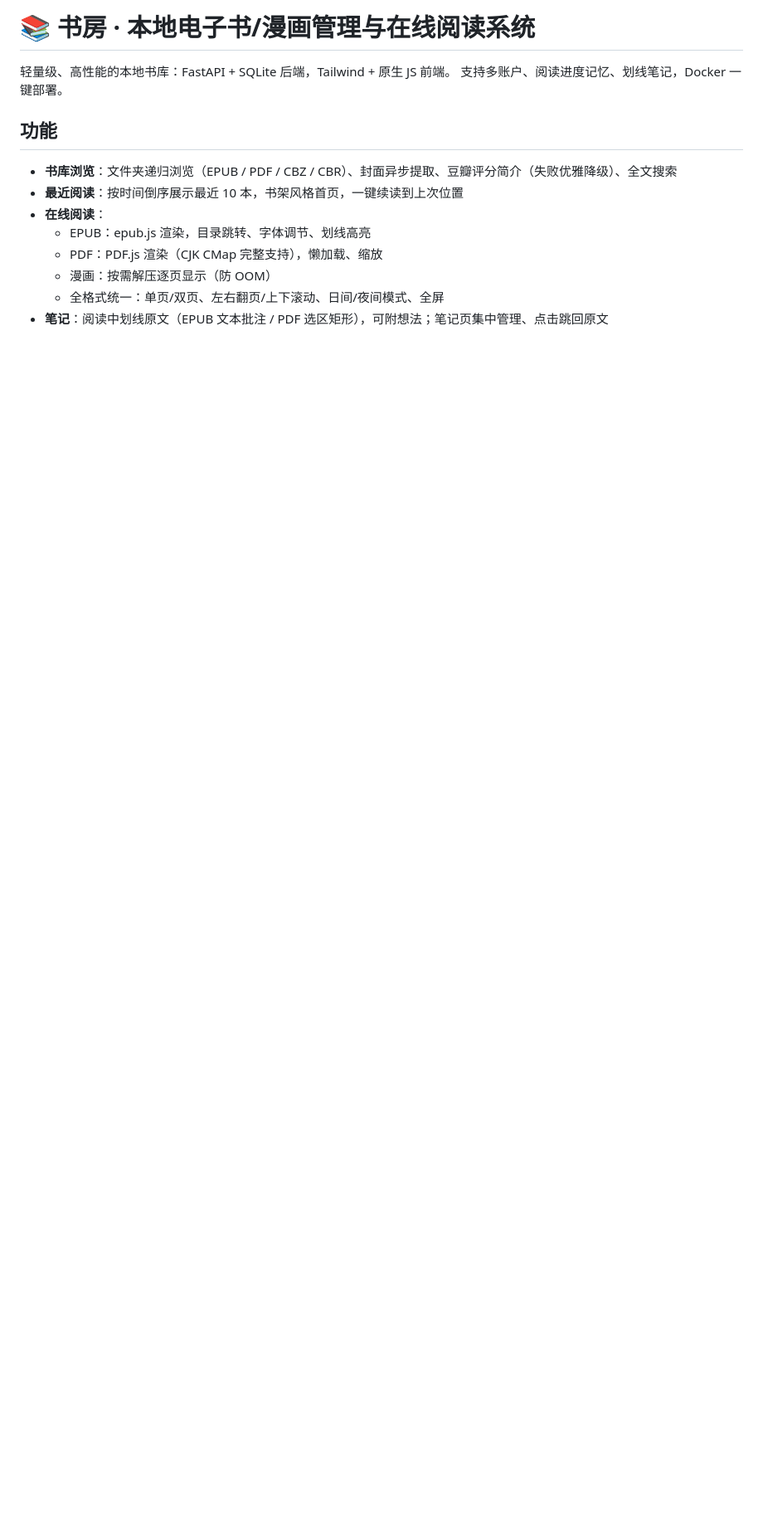
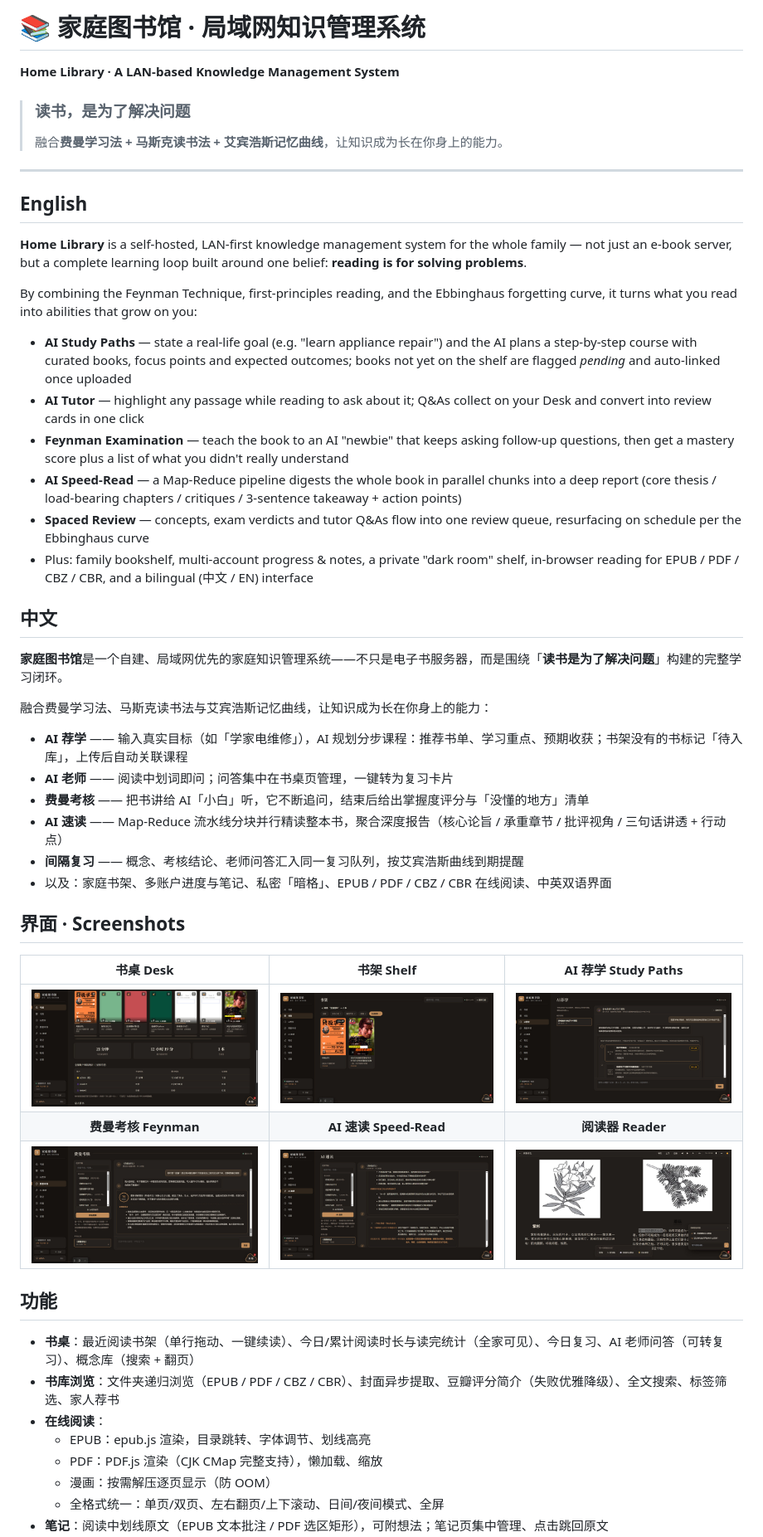
Before and after one commit to kangfengyu/Home-Library, a Markdown page: README.md, the part around one of its changes. Shown at 83% size. GitHub-like rendering; pictures changed too: docs/images/desk.jpg (added), docs/images/feynman.jpg (added), docs/images/learn.jpg (added); blank space fills up the shorter version.

Commit message:
README 改版：家庭图书馆·局域网知识管理系统 + 核心特色（费曼/马斯克/艾宾浩斯）+ 英文描述前置 + 6 张界面截图

```diff
--- a/README.md
+++ b/README.md
@@ -1,12 +1,50 @@
-# 📚 书房 · 本地电子书/漫画管理与在线阅读系统
+# 📚 家庭图书馆 · 局域网知识管理系统
 
-轻量级、高性能的本地书库：FastAPI + SQLite 后端，Tailwind + 原生 JS 前端。
-支持多账户、阅读进度记忆、划线笔记，Docker 一键部署。
+**Home Library · A LAN-based Knowledge Management System**
+
+> ### 读书，是为了解决问题
+> 融合**费曼学习法 + 马斯克读书法 + 艾宾浩斯记忆曲线**，让知识成为长在你身上的能力。
+
+---
+
+## English
+
+**Home Library** is a self-hosted, LAN-first knowledge management system for the whole family — not just an e-book server, but a complete learning loop built around one belief: **reading is for solving problems**.
+
+By combining the Feynman Technique, first-principles reading, and the Ebbinghaus forgetting curve, it turns what you read into abilities that grow on you:
+
+- **AI Study Paths** — state a real-life goal (e.g. "learn appliance repair") and the AI plans a step-by-step course with curated books, focus points and expected outcomes; books not yet on the shelf are flagged *pending* and auto-linked once uploaded
+- **AI Tutor** — highlight any passage while reading to ask about it; Q&As collect on your Desk and convert into review cards in one click
+- **Feynman Examination** — teach the book to an AI "newbie" that keeps asking follow-up questions, then get a mastery score plus a list of what you didn't really understand
+- **AI Speed-Read** — a Map-Reduce pipeline digests the whole book in parallel chunks into a deep report (core thesis / load-bearing chapters / critiques / 3-sentence takeaway + action points)
+- **Spaced Review** — concepts, exam verdicts and tutor Q&As flow into one review queue, resurfacing on schedule per the Ebbinghaus curve
+- Plus: family bookshelf, multi-account progress & notes, a private "dark room" shelf, in-browser reading for EPUB / PDF / CBZ / CBR, and a bilingual (中文 / EN) interface
+
+## 中文
+
+**家庭图书馆**是一个自建、局域网优先的家庭知识管理系统——不只是电子书服务器，而是围绕「**读书是为了解决问题**」构建的完整学习闭环。
+
+融合费曼学习法、马斯克读书法与艾宾浩斯记忆曲线，让知识成为长在你身上的能力：
+
+- **AI 荐学** —— 输入真实目标（如「学家电维修」），AI 规划分步课程：推荐书单、学习重点、预期收获；书架没有的书标记「待入库」，上传后自动关联课程
+- **AI 老师** —— 阅读中划词即问；问答集中在书桌页管理，一键转为复习卡片
+- **费曼考核** —— 把书讲给 AI「小白」听，它不断追问，结束后给出掌握度评分与「没懂的地方」清单
+- **AI 速读** —— Map-Reduce 流水线分块并行精读整本书，聚合深度报告（核心论旨 / 承重章节 / 批评视角 / 三句话讲透 + 行动点）
+- **间隔复习** —— 概念、考核结论、老师问答汇入同一复习队列，按艾宾浩斯曲线到期提醒
+- 以及：家庭书架、多账户进度与笔记、私密「暗格」、EPUB / PDF / CBZ / CBR 在线阅读、中英双语界面
+
+## 界面 · Screenshots
+
+| 书桌 Desk | 书架 Shelf | AI 荐学 Study Paths |
+|:---:|:---:|:---:|
+| ![书桌](docs/images/desk.jpg) | ![书架](docs/images/shelf.jpg) | ![AI荐学](docs/images/learn.jpg) |
+| **费曼考核 Feynman** | **AI 速读 Speed-Read** | **阅读器 Reader** |
+| ![费曼考核](docs/images/feynman.jpg) | ![AI速读](docs/images/speedread.jpg) | ![阅读器](docs/images/reader.jpg) |
 
 ## 功能
 
-- **书库浏览**：文件夹递归浏览（EPUB / PDF / CBZ / CBR）、封面异步提取、豆瓣评分简介（失败优雅降级）、全文搜索
-- **最近阅读**：按时间倒序展示最近 10 本，书架风格首页，一键续读到上次位置
+- **书桌**：最近阅读书架（单行拖动、一键续读）、今日/累计阅读时长与读完统计（全家可见）、今日复习、AI 老师问答（可转复习）、概念库（搜索 + 翻页）
+- **书库浏览**：文件夹递归浏览（EPUB / PDF / CBZ / CBR）、封面异步提取、豆瓣评分简介（失败优雅降级）、全文搜索、标签筛选、家人荐书
 - **在线阅读**：
   - EPUB：epub.js 渲染，目录跳转、字体调节、划线高亮
   - PDF：PDF.js 渲染（CJK CMap 完整支持），懒加载、缩放
```
Also changed, not shown: other parts of README.md (+21 -9 lines).
